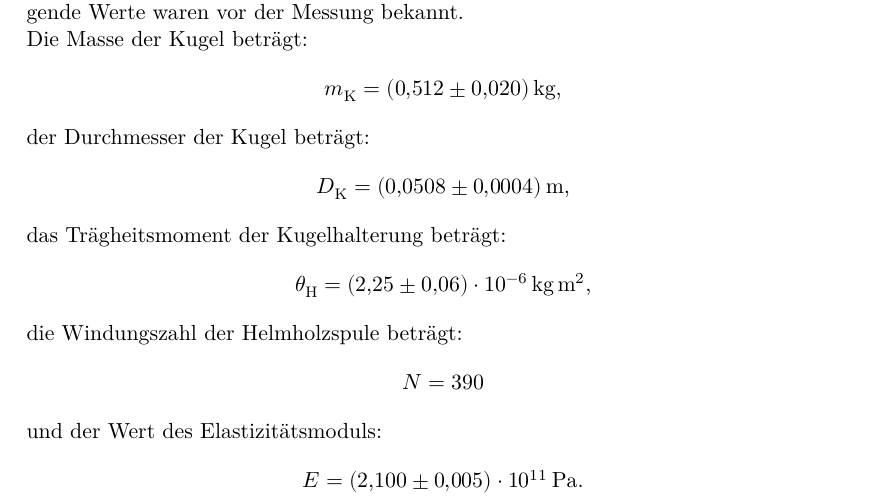
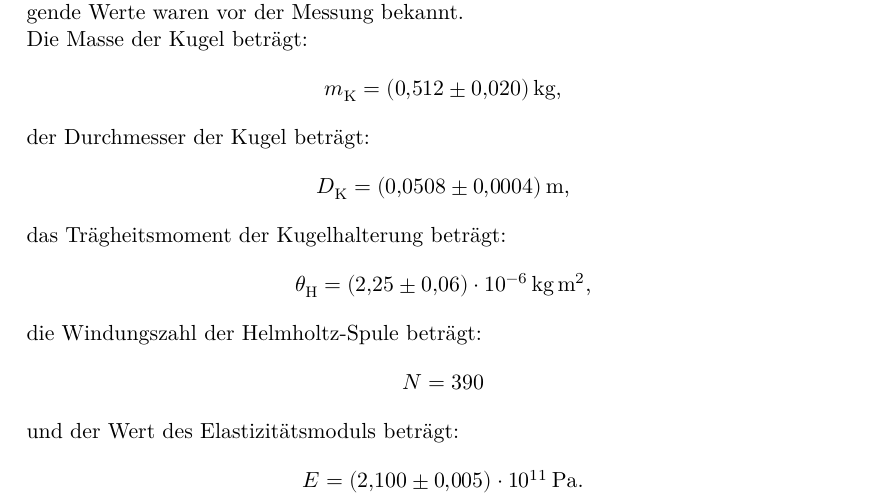
Before and after one commit to ghzut/Praktikum, a LaTeX document (Praktikum7-V102/Praktikum7w.tex, which reads Praktikum7-V102/content/auswertung.tex): part of page 9 of 12, cut so that both start at the same text. Compiled offline with XeLaTeX.

Commit message:
beträgt hinzugefügt. Helmholtz-Spule.

```diff
--- a/Praktikum7-V102/content/auswertung.tex
+++ b/Praktikum7-V102/content/auswertung.tex
@@ -15,11 +15,11 @@ das Trägheitsmoment der Kugelhalterung beträgt:
 \begin{displaymath}
 	\theta_\text{H} = \SI{2.25(6)e-6}{\kilogram\meter\squared}\text{,}
 \end{displaymath}
-die Windungszahl der Helmholzspule beträgt:
+die Windungszahl der Helmholtz-Spule beträgt:
 \begin{displaymath}
 	N = \num{390}
 \end{displaymath}
-und der Wert des Elastizitätsmoduls:
+und der Wert des Elastizitätsmoduls beträgt:
 \begin{displaymath}
 	E = \SI{2.100(5)e11}{\pascal}\text{.}
 \end{displaymath}
```
